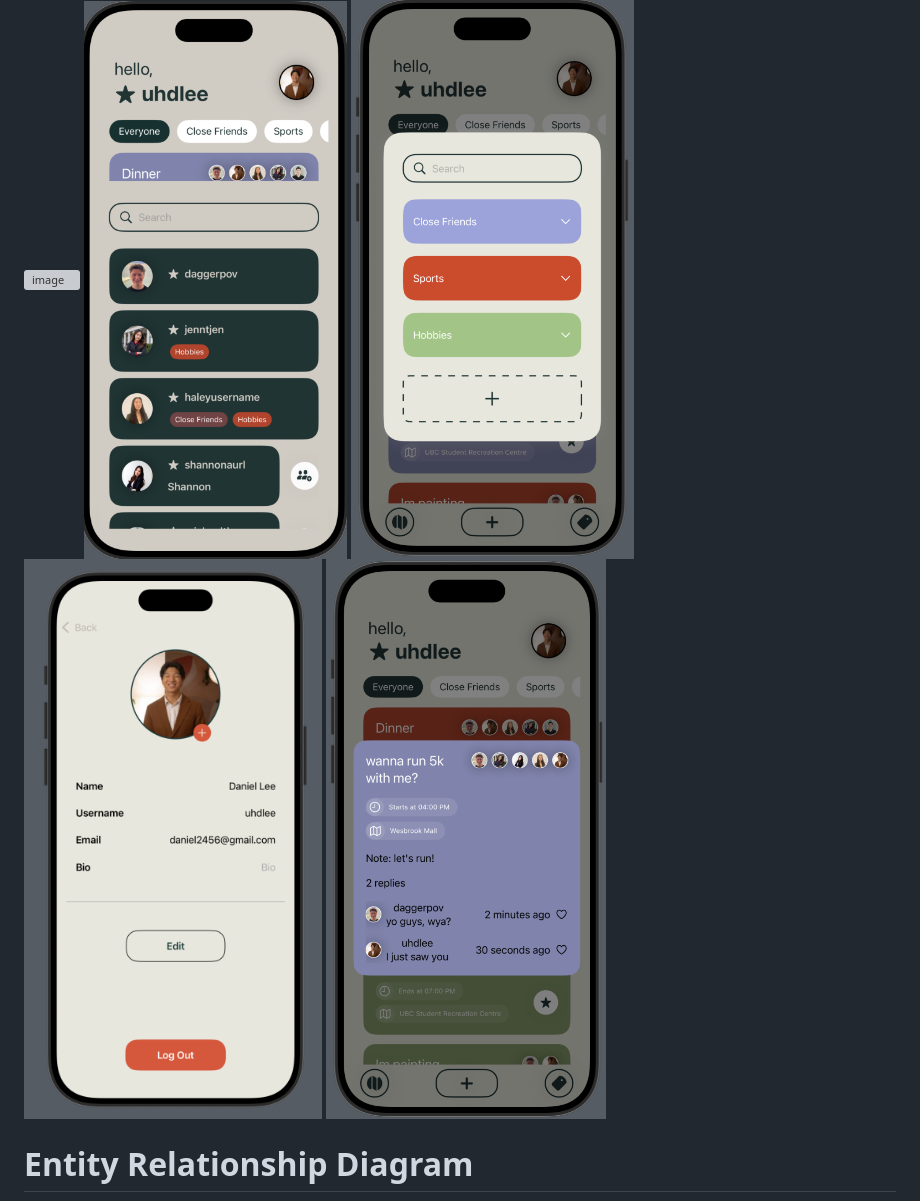
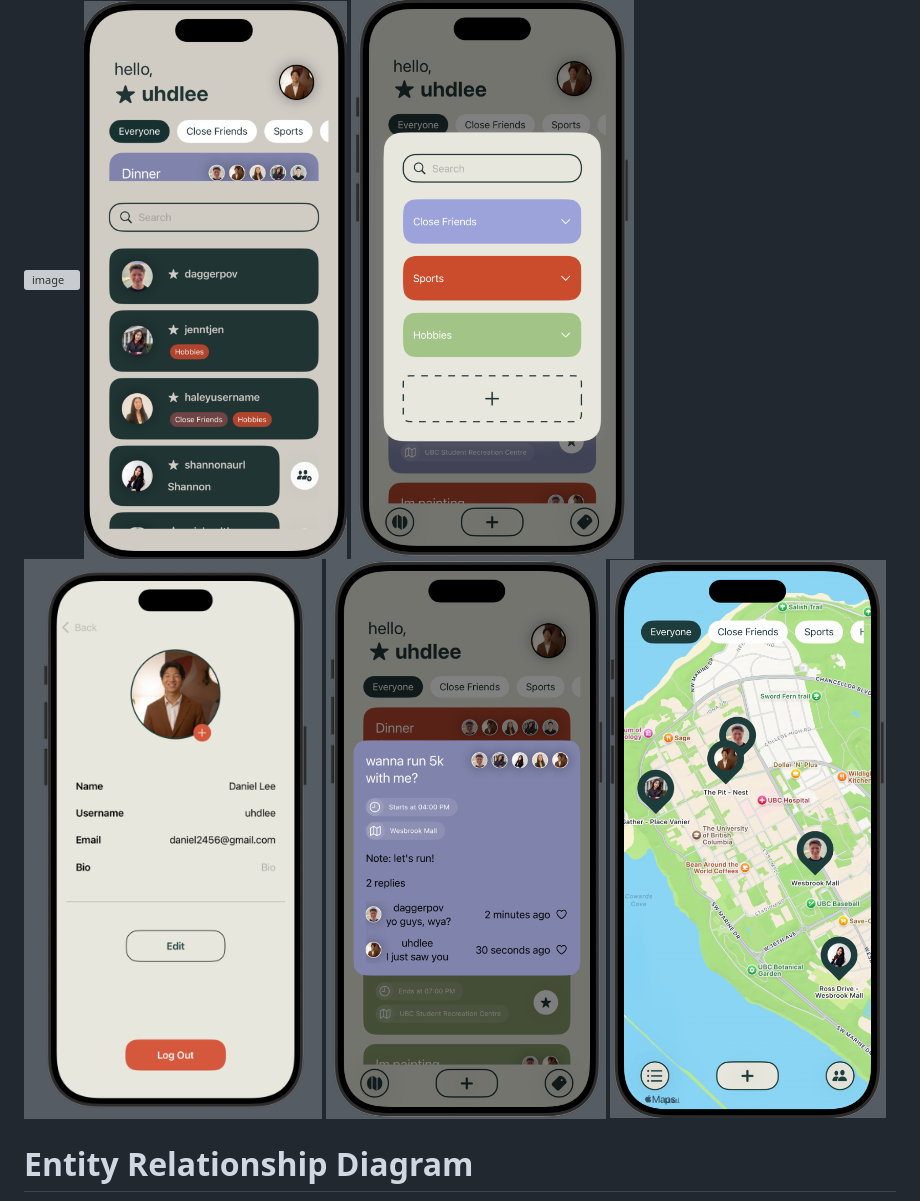
Before and after one commit to Daggerpov/Spawn-App-iOS-SwiftUI, a Markdown page: README.md, the part around the change. Rendered like a GitHub page; pictures changed too: current-app-look-images/map-view.png (added); grey boxes are pictures that could not be loaded.

Commit message:
Updated current app look with map image from #32

```diff
--- a/README.md
+++ b/README.md
@@ -15,6 +15,7 @@ Table of contents:
 ![Nov 19th - Tags View](current-app-look-images/tags-view.png)
 ![alt text](current-app-look-images/profile-page.png)
 ![alt text](current-app-look-images/event-description-modal.png)
+![Nov 23rd - Map View](current-app-look-images/map-view.png)
 
 # Entity Relationship Diagram
 
```
